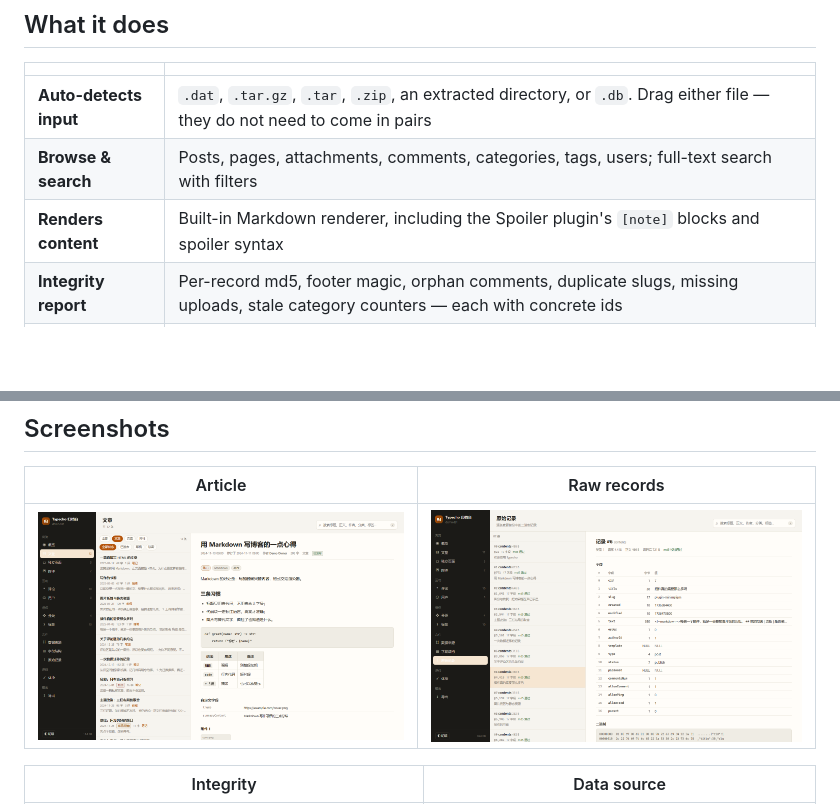
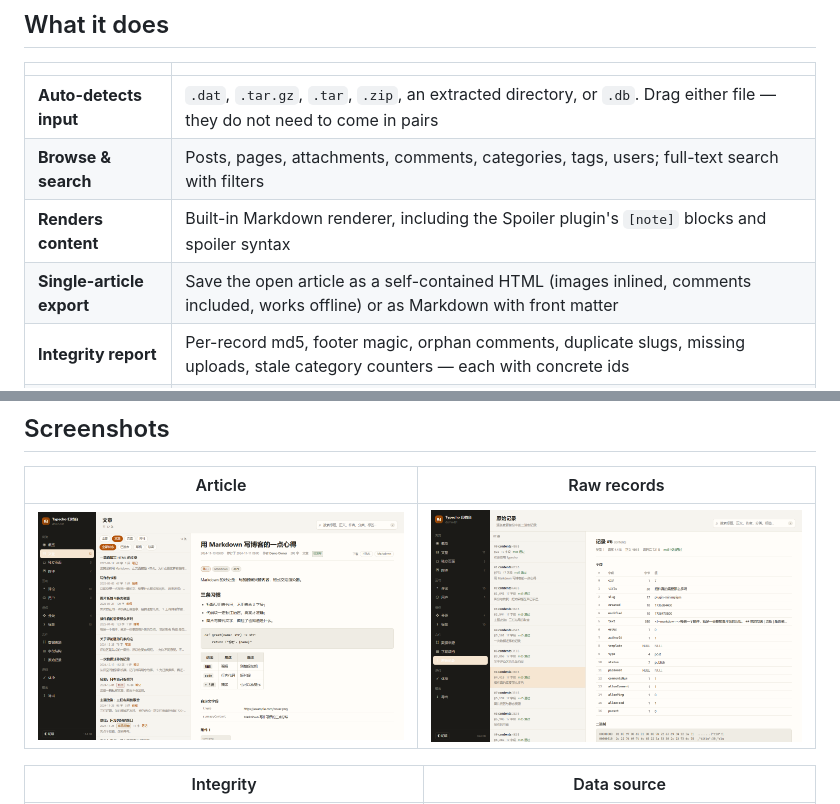
Before and after one commit to Yamanaka-Ame/typecho-archive, a Markdown page: README.en.md, 2 parts joined by grey strips. Rendered like a GitHub page; pictures changed too: docs/img/article.png; blank space fills up the shorter version.

```diff
--- a/README.en.md
+++ b/README.en.md
@@ -31,6 +31,7 @@ including a minimal parser you can copy.
 | **Auto-detects input** | `.dat`, `.tar.gz`, `.tar`, `.zip`, an extracted directory, or `.db`. Drag either file — they do not need to come in pairs |
 | **Browse & search** | Posts, pages, attachments, comments, categories, tags, users; full-text search with filters |
 | **Renders content** | Built-in Markdown renderer, including the Spoiler plugin's `[note]` blocks and spoiler syntax |
+| **Single-article export** | Save the open article as a self-contained HTML (images inlined, comments included, works offline) or as Markdown with front matter |
 | **Integrity report** | Per-record md5, footer magic, orphan comments, duplicate slugs, missing uploads, stale category counters — each with concrete ids |
 | **Two-way diff** | Give both a backup and a source archive and it lists, per primary key, what exists only on one side |
 | **Raw records** | For any record: field table, hex dump, md5 status — the page you want when writing your own parser |
```
Also changed, not shown: README.md (+7 -0 lines), 3 other files.
